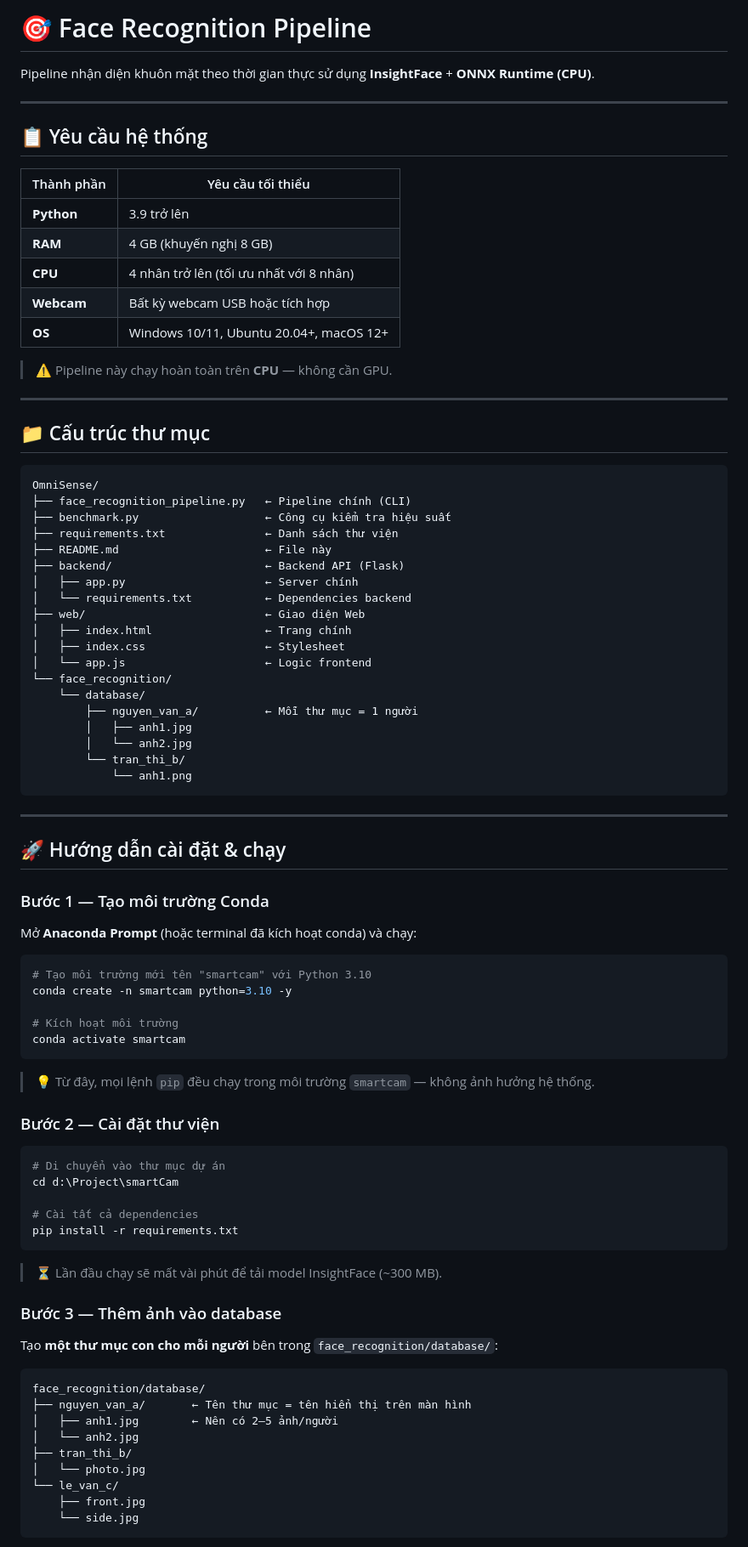
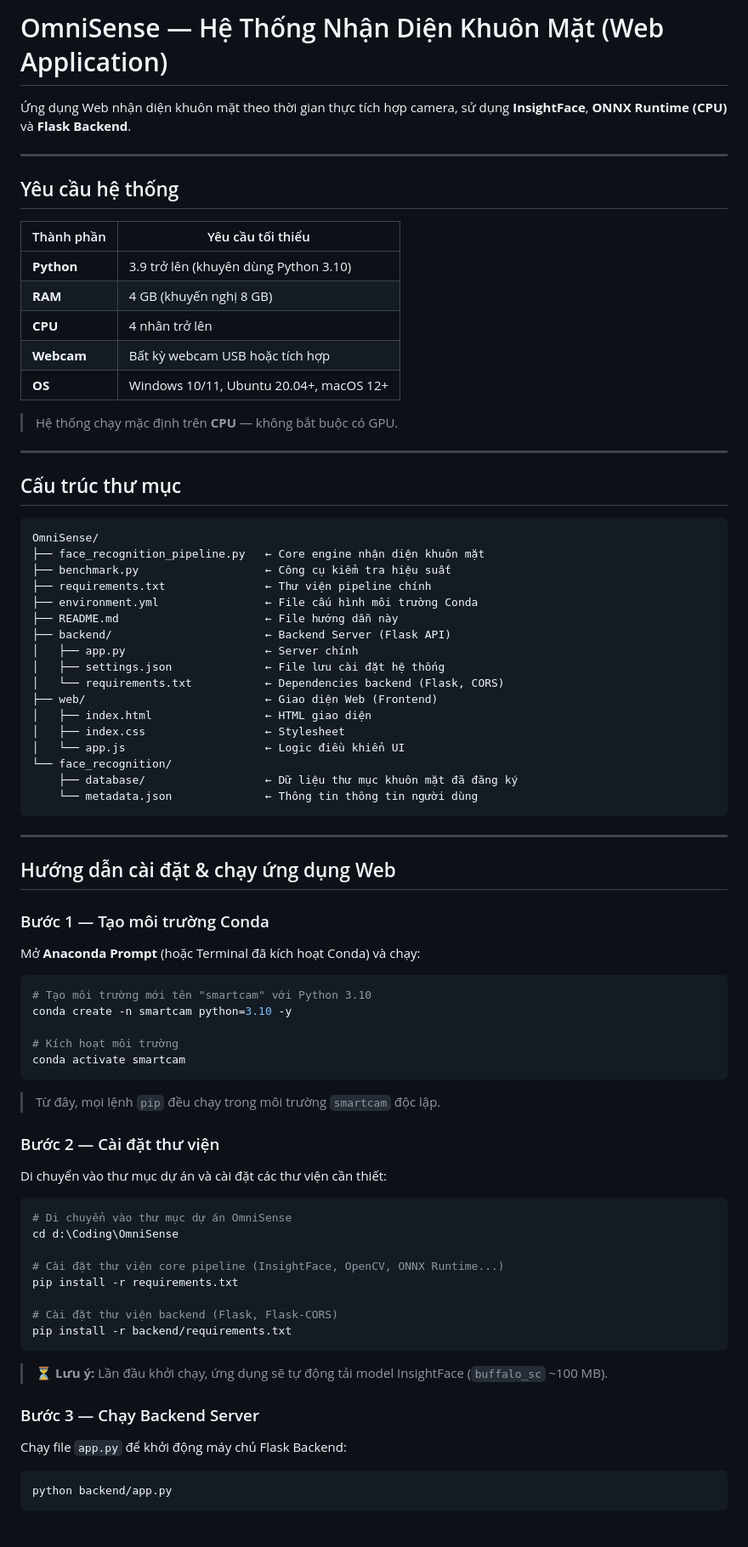
Before and after one commit to amebett1/OmniSense, a Markdown page: README.md, the part around one of its changes. Shown at 85% size. Drawn GitHub-style.

````diff
--- a/README.md
+++ b/README.md
@@ -1,54 +1,52 @@
-# 🎯 Face Recognition Pipeline
+# OmniSense — Hệ Thống Nhận Diện Khuôn Mặt (Web Application)
 
-Pipeline nhận diện khuôn mặt theo thời gian thực sử dụng **InsightFace** + **ONNX Runtime (CPU)**.
+Ứng dụng Web nhận diện khuôn mặt theo thời gian thực tích hợp camera, sử dụng **InsightFace**, **ONNX Runtime (CPU)** và **Flask Backend**.
 
 ---
 
-## 📋 Yêu cầu hệ thống
+## Yêu cầu hệ thống
 
 | Thành phần | Yêu cầu tối thiểu |
 |---|---|
-| **Python** | 3.9 trở lên |
+| **Python** | 3.9 trở lên (khuyên dùng Python 3.10) |
 | **RAM** | 4 GB (khuyến nghị 8 GB) |
-| **CPU** | 4 nhân trở lên (tối ưu nhất với 8 nhân) |
+| **CPU** | 4 nhân trở lên |
 | **Webcam** | Bất kỳ webcam USB hoặc tích hợp |
 | **OS** | Windows 10/11, Ubuntu 20.04+, macOS 12+ |
 
-> ⚠️ Pipeline này chạy hoàn toàn trên **CPU** — không cần GPU.
+> Hệ thống chạy mặc định trên **CPU** — không bắt buộc có GPU.
 
 ---
 
-## 📁 Cấu trúc thư mục
+## Cấu trúc thư mục
 
 ```
 OmniSense/
-├── face_recognition_pipeline.py   ← Pipeline chính (CLI)
+├── face_recognition_pipeline.py   ← Core engine nhận diện khuôn mặt
 ├── benchmark.py                   ← Công cụ kiểm tra hiệu suất
-├── requirements.txt               ← Danh sách thư viện
-├── README.md                      ← File này
-├── backend/                       ← Backend API (Flask)
+├── requirements.txt               ← Thư viện pipeline chính
+├── environment.yml                ← File cấu hình môi trường Conda
+├── README.md                      ← File hướng dẫn này
+├── backend/                       ← Backend Server (Flask API)
 │   ├── app.py                     ← Server chính
-│   └── requirements.txt           ← Dependencies backend
-├── web/                           ← Giao diện Web
-│   ├── index.html                 ← Trang chính
+│   ├── settings.json              ← File lưu cài đặt hệ thống
+│   └── requirements.txt           ← Dependencies backend (Flask, CORS)
+├── web/                           ← Giao diện Web (Frontend)
+│   ├── index.html                 ← HTML giao diện
 │   ├── index.css                  ← Stylesheet
-│   └── app.js                     ← Logic frontend
+│   └── app.js                     ← Logic điều khiển UI
 └── face_recognition/
-    └── database/
-        ├── nguyen_van_a/          ← Mỗi thư mục = 1 người
-        │   ├── anh1.jpg
-        │   └── anh2.jpg
-        └── tran_thi_b/
-            └── anh1.png
+    ├── database/                  ← Dữ liệu thư mục khuôn mặt đã đăng ký
+    └── metadata.json              ← Thông tin thông tin người dùng
 ```
 
 ---
 
-## 🚀 Hướng dẫn cài đặt & chạy
+## Hướng dẫn cài đặt & chạy ứng dụng Web
 
 ### Bước 1 — Tạo môi trường Conda
 
-Mở **Anaconda Prompt** (hoặc terminal đã kích hoạt conda) và chạy:
+Mở **Anaconda Prompt** (hoặc Terminal đã kích hoạt Conda) và chạy:
 
 ```bash
 # Tạo môi trường mới tên "smartcam" với Python 3.10
@@ -58,33 +56,30 @@ conda create -n smartcam python=3.10 -y
 conda activate smartcam
 ```
 
-> 💡 Từ đây, mọi lệnh `pip` đều chạy trong môi trường `smartcam` — không ảnh hưởng hệ thống.
+> Từ đây, mọi lệnh `pip` đều chạy trong môi trường `smartcam` độc lập.
 
 ### Bước 2 — Cài đặt thư viện
 
+Di chuyển vào thư mục dự án và cài đặt các thư viện cần thiết:
+
 ```bash
-# Di chuyển vào thư mục dự án
-cd d:\Project\smartCam
+# Di chuyển vào thư mục dự án OmniSense
+cd d:\Coding\OmniSense
 
-# Cài tất cả dependencies
+# Cài đặt thư viện core pipeline (InsightFace, OpenCV, ONNX Runtime...)
 pip install -r requirements.txt
+
+# Cài đặt thư viện backend (Flask, Flask-CORS)
+pip install -r backend/requirements.txt
 ```
 
-> ⏳ Lần đầu chạy sẽ mất vài phút để tải model InsightFace (~300 MB).
+> ⏳ **Lưu ý:** Lần đầu khởi chạy, ứng dụng sẽ tự động tải model InsightFace (`buffalo_sc` ~100 MB).
 
-### Bước 3 — Thêm ảnh vào database
+### Bước 3 — Chạy Backend Server
 
-Tạo **một thư mục con cho mỗi người** bên trong `face_recognition/database/`:
+Chạy file `app.py` để khởi động máy chủ Flask Backend:
 
-```
-face_recognition/database/
-├── nguyen_van_a/       ← Tên thư mục = tên hiển thị trên màn hình
-│   ├── anh1.jpg        ← Nên có 2–5 ảnh/người
-│   └── anh2.jpg
-├── tran_thi_b/
-│   └── photo.jpg
-└── le_van_c/
-    ├── front.jpg
-    └── side.jpg
+```bash
+python backend/app.py
 ```
 
````
Also changed, not shown: other parts of README.md (+84 -187 lines).
